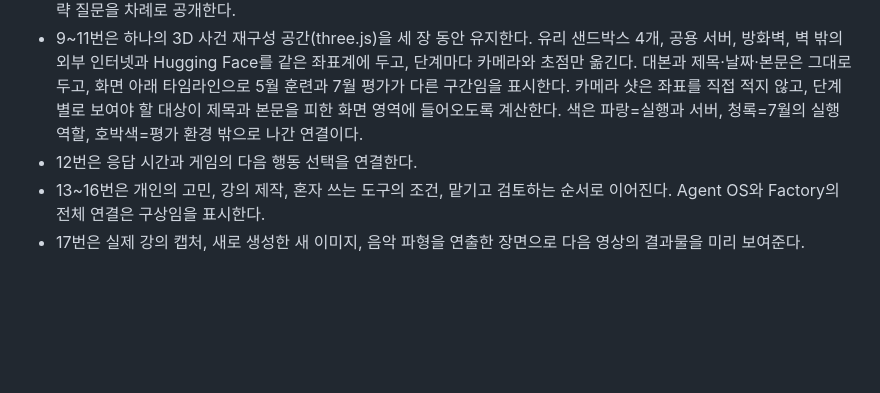
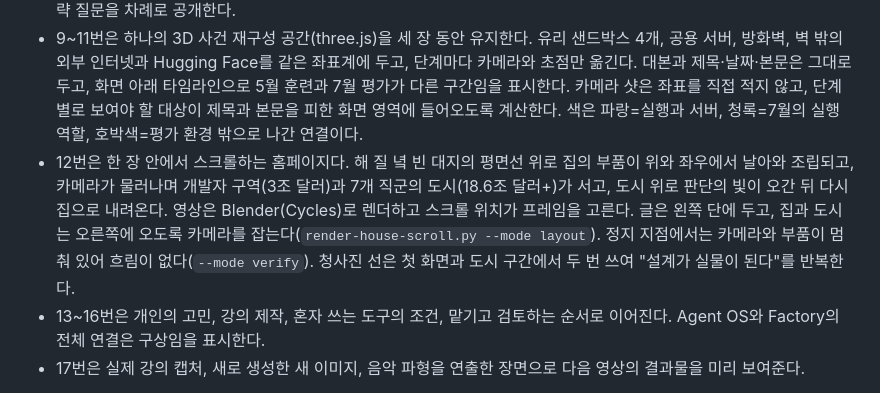
Before and after one commit to SeoJHeasdw/High-quality-presentation, a Markdown page: docs/presentation-design.md, the part around the change. Rendered like a GitHub page; blank space fills up the shorter version.

Commit message:
미반영 문서 추가

```diff
--- a/docs/presentation-design.md
+++ b/docs/presentation-design.md
@@ -15,7 +15,7 @@
 - 6번은 HTML 요청 비중을 같은 길이 척도의 막대와 숫자로 표시한다. 관측 날짜와 범위를 화면에 남긴다.
 - 7번은 사람 확인과 에이전트에 제공하는 기능을 구분한다. 8번은 같은 구매 조건 아래 가격 차이, 선택, 판매자의 가격 전략 질문을 차례로 공개한다.
 - 9~11번은 하나의 3D 사건 재구성 공간(three.js)을 세 장 동안 유지한다. 유리 샌드박스 4개, 공용 서버, 방화벽, 벽 밖의 외부 인터넷과 Hugging Face를 같은 좌표계에 두고, 단계마다 카메라와 초점만 옮긴다. 대본과 제목·날짜·본문은 그대로 두고, 화면 아래 타임라인으로 5월 훈련과 7월 평가가 다른 구간임을 표시한다. 카메라 샷은 좌표를 직접 적지 않고, 단계별로 보여야 할 대상이 제목과 본문을 피한 화면 영역에 들어오도록 계산한다. 색은 파랑=실행과 서버, 청록=7월의 실행 역할, 호박색=평가 환경 밖으로 나간 연결이다.
-- 12번은 응답 시간과 게임의 다음 행동 선택을 연결한다.
+- 12번은 한 장 안에서 스크롤하는 홈페이지다. 해 질 녘 빈 대지의 평면선 위로 집의 부품이 위와 좌우에서 날아와 조립되고, 카메라가 물러나며 개발자 구역(3조 달러)과 7개 직군의 도시(18.6조 달러+)가 서고, 도시 위로 판단의 빛이 오간 뒤 다시 집으로 내려온다. 영상은 Blender(Cycles)로 렌더하고 스크롤 위치가 프레임을 고른다. 글은 왼쪽 단에 두고, 집과 도시는 오른쪽에 오도록 카메라를 잡는다(`render-house-scroll.py --mode layout`). 정지 지점에서는 카메라와 부품이 멈춰 있어 흐림이 없다(`--mode verify`). 청사진 선은 첫 화면과 도시 구간에서 두 번 쓰여 "설계가 실물이 된다"를 반복한다.
 - 13~16번은 개인의 고민, 강의 제작, 혼자 쓰는 도구의 조건, 맡기고 검토하는 순서로 이어진다. Agent OS와 Factory의 전체 연결은 구상임을 표시한다.
 - 17번은 실제 강의 캡처, 새로 생성한 새 이미지, 음악 파형을 연출한 장면으로 다음 영상의 결과물을 미리 보여준다.
 
```
